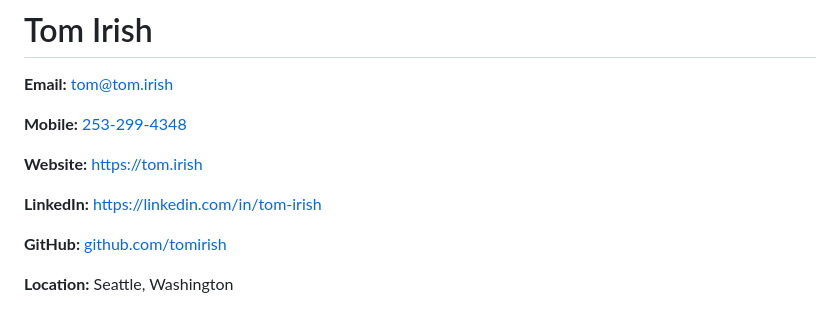
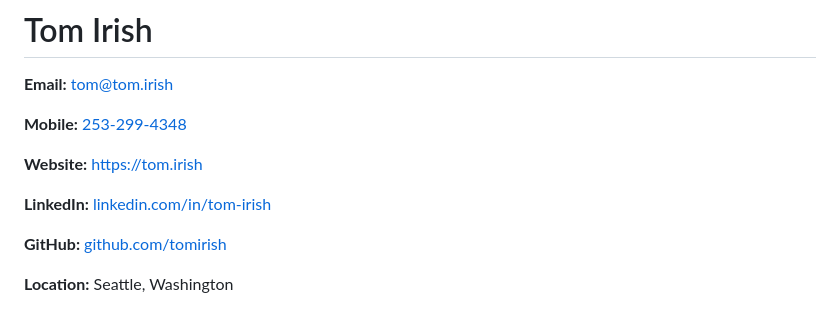
Before and after one commit to tomirish/tom.irish, a Markdown page: resume.md, the part around the change. GitHub-like rendering.

Commit message:
fix: drop https:// prefix from LinkedIn display in PDF
Co-Authored-By: Claude Sonnet 4.6 <noreply@anthropic.com>

```diff
--- a/resume.md
+++ b/resume.md
@@ -6,7 +6,7 @@
 
 **Website:** [https://tom.irish](https://tom.irish)
 
-**LinkedIn:** [https://linkedin.com/in/tom-irish](https://linkedin.com/in/tom-irish)
+**LinkedIn:** [linkedin.com/in/tom-irish](https://linkedin.com/in/tom-irish)
 
 **GitHub:** [github.com/tomirish](https://github.com/tomirish)
 
```
